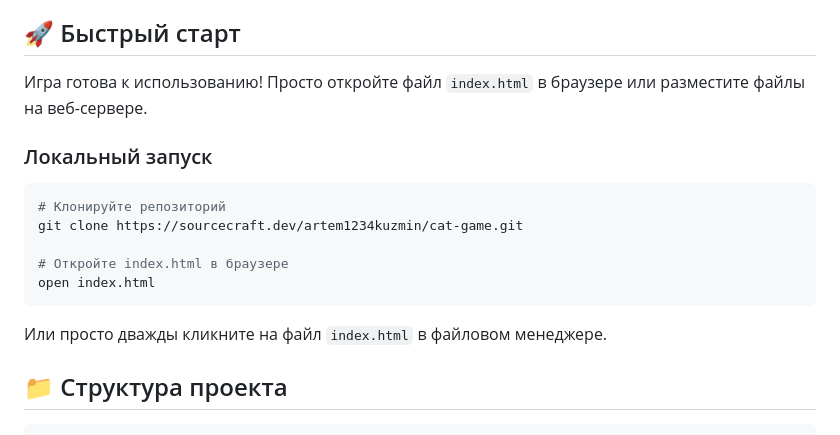
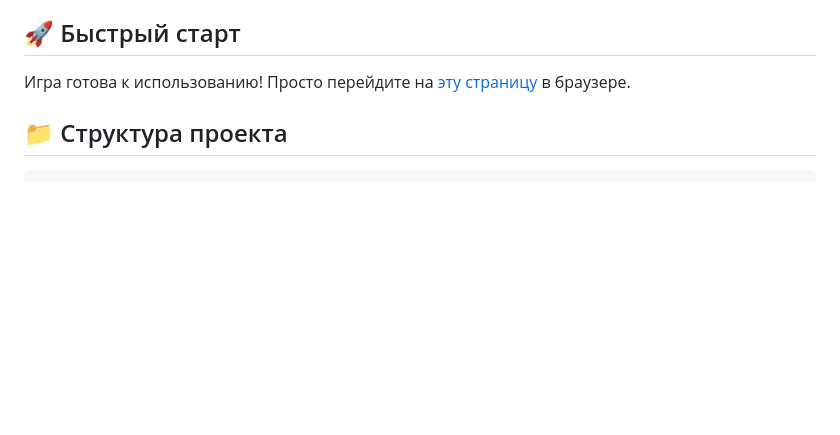
Before and after one commit to artem254351/cat-game, a Markdown page: README.md, the part around the change. Rendered like a GitHub page; blank space fills up the shorter version.

````diff
--- a/README.md
+++ b/README.md
@@ -23,19 +23,7 @@
 
 ## 🚀 Быстрый старт
 
-Игра готова к использованию! Просто откройте файл `index.html` в браузере или разместите файлы на веб-сервере.
-
-### Локальный запуск
-
-```bash
-# Клонируйте репозиторий
-git clone https://sourcecraft.dev/artem1234kuzmin/cat-game.git
-
-# Откройте index.html в браузере
-open index.html
-```
-
-Или просто дважды кликните на файл `index.html` в файловом менеджере.
+Игра готова к использованию! Просто перейдите на [эту страницу](https://artem254351.github.io/cat-game/) в браузере.
 
 ## 📁 Структура проекта
 
````
